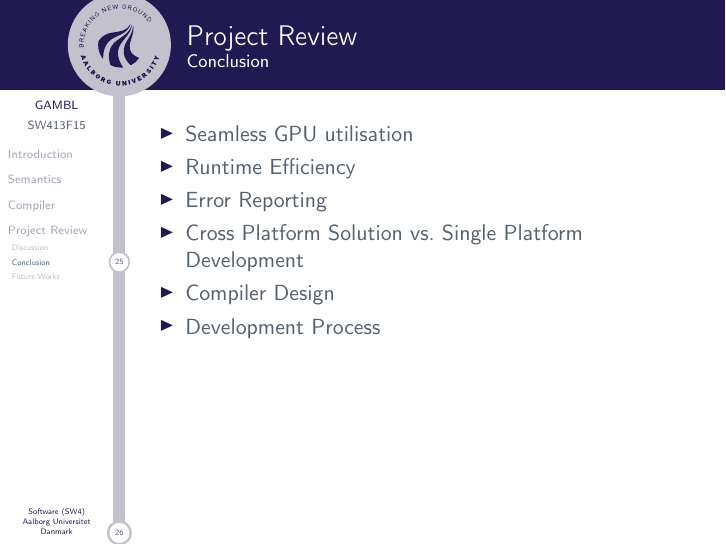
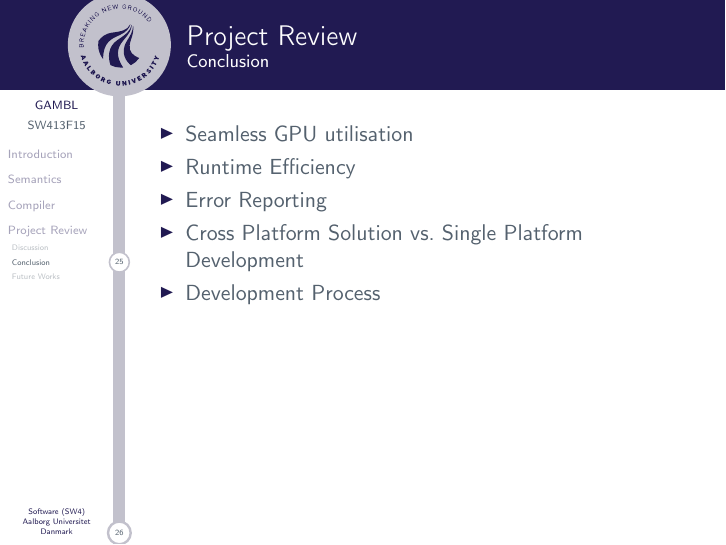
Before and after one commit to SW413/Presentation, LaTeX slides (master.tex, which reads slides/marc.tex): page 26 of 28. Compiled offline with pdfLaTeX.

Commit message:
RemoveRino

```diff
--- a/slides/marc.tex
+++ b/slides/marc.tex
@@ -28,9 +31,10 @@
 			 %+Read and writability
 			\item Runtime Efficiency
 			\item Error Reporting
-			\item Cross Platform Solution vs. Single Platform Development %Laves eventuelt om til eget slide
-			\item Compiler Design
+			\item Cross Platform Solution vs. Single Platform Development
+			%Laves eventuelt om til eget slide
 			\item Development Process
+			%IterativUdvikling
 		\end{itemize}
 	\end{frame}
 
```
Also changed, not shown: slides/marc.tex (3 more changed lines).
